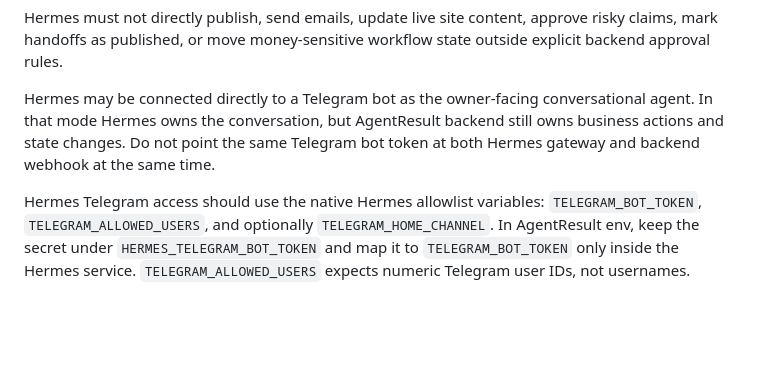
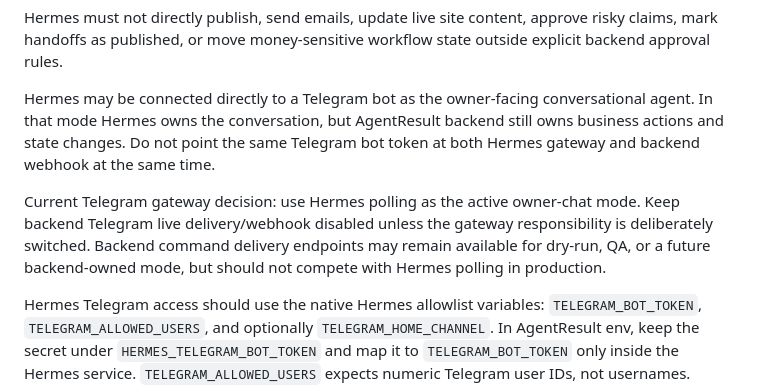
Before and after one commit to adsDDoS/Groth_OS_AgentResult, a Markdown page: knowledge.md, the part around the change. Drawn GitHub-style; blank space fills up the shorter version.

Commit message:
Document Hermes polling gateway decision

```diff
--- a/knowledge.md
+++ b/knowledge.md
@@ -136,6 +136,8 @@ Backend owns business state, approvals, publishing status, audit, Telegram callb
 Hermes must not directly publish, send emails, update live site content, approve risky claims, mark handoffs as published, or move money-sensitive workflow state outside explicit backend approval rules.
 
 Hermes may be connected directly to a Telegram bot as the owner-facing conversational agent. In that mode Hermes owns the conversation, but AgentResult backend still owns business actions and state changes. Do not point the same Telegram bot token at both Hermes gateway and backend webhook at the same time.
+
+Current Telegram gateway decision: use Hermes polling as the active owner-chat mode. Keep backend Telegram live delivery/webhook disabled unless the gateway responsibility is deliberately switched. Backend command delivery endpoints may remain available for dry-run, QA, or a future backend-owned mode, but should not compete with Hermes polling in production.
 
 Hermes Telegram access should use the native Hermes allowlist variables: `TELEGRAM_BOT_TOKEN`, `TELEGRAM_ALLOWED_USERS`, and optionally `TELEGRAM_HOME_CHANNEL`. In AgentResult env, keep the secret under `HERMES_TELEGRAM_BOT_TOKEN` and map it to `TELEGRAM_BOT_TOKEN` only inside the Hermes service. `TELEGRAM_ALLOWED_USERS` expects numeric Telegram user IDs, not usernames.
 
```
